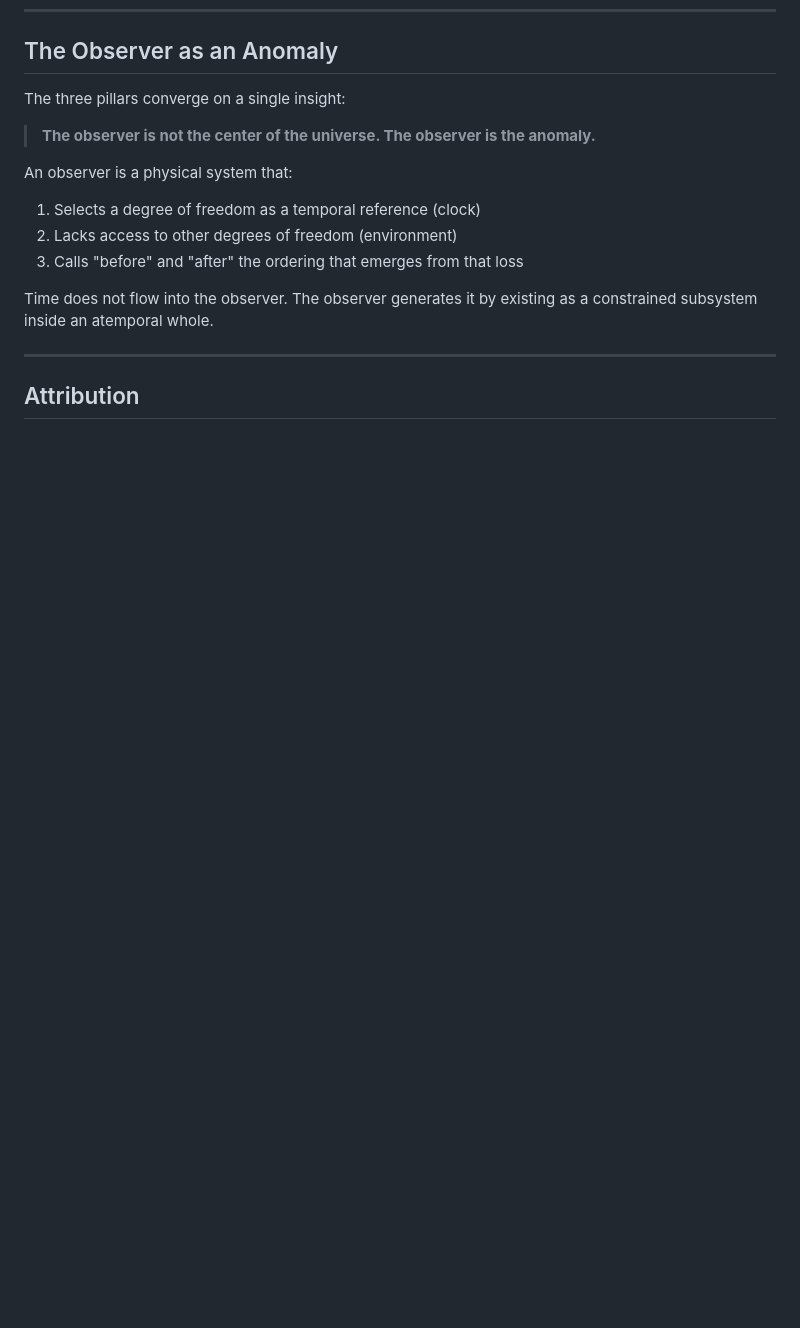
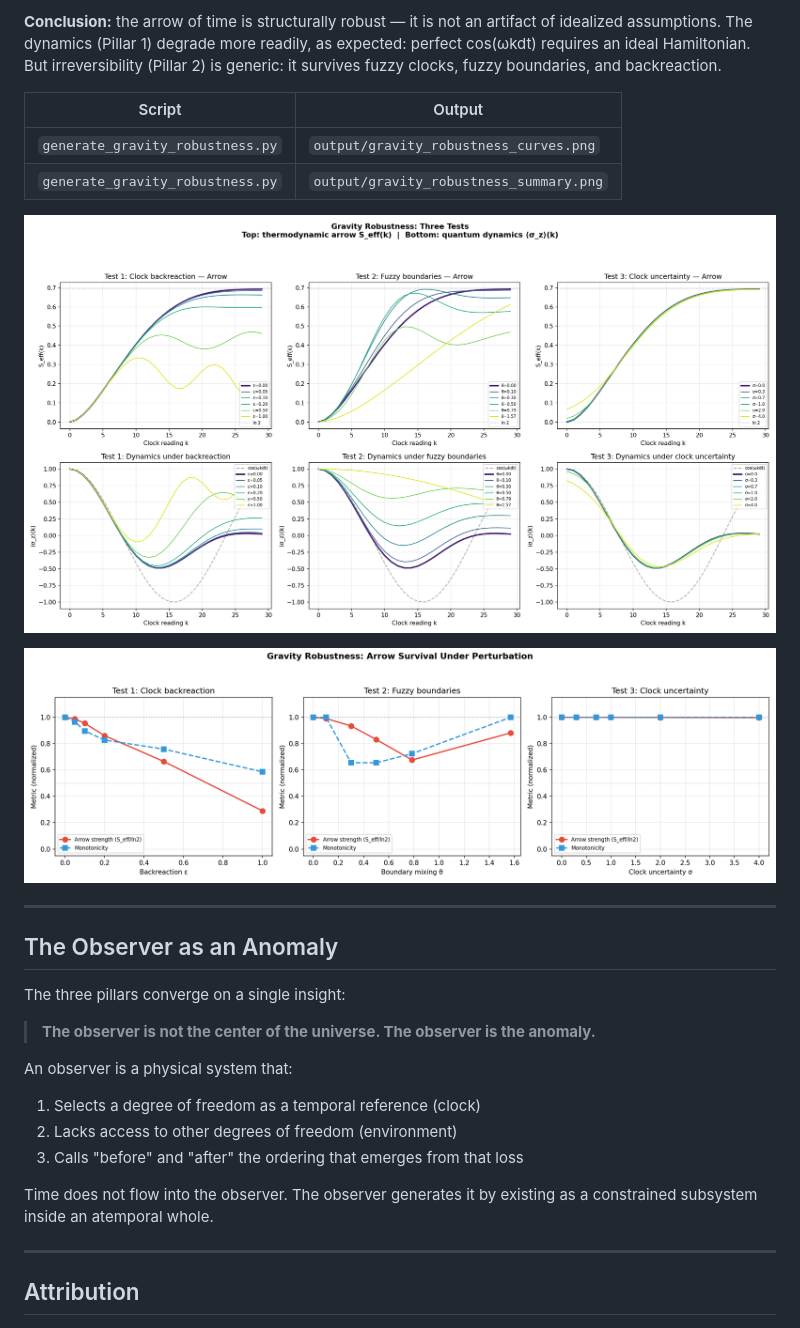
Before and after one commit to gabgiani/paw-toymodel, a Markdown page: docs/THEORY.md, the part around the change printed below. GitHub-like rendering; pictures changed too: output/gravity_robustness_curves.png (added), output/gravity_robustness_summary.png (added); blank space fills up the shorter version.

```diff
--- a/docs/THEORY.md
+++ b/docs/THEORY.md
@@ -203,3 +245,16 @@ Left: Bloch disk showing Version A (circle on boundary) vs Version B (spiral tow
+**Conclusion:** the arrow of time is structurally robust — it is not an artifact of idealized assumptions. The dynamics (Pillar 1) degrade more readily, as expected: perfect cos(ωkdt) requires an ideal Hamiltonian. But irreversibility (Pillar 2) is generic: it survives fuzzy clocks, fuzzy boundaries, and backreaction.
+
+| Script | Output |
+|--------|--------|
+| `generate_gravity_robustness.py` | `output/gravity_robustness_curves.png` |
+| `generate_gravity_robustness.py` | `output/gravity_robustness_summary.png` |
+
+![Gravity robustness — entropy and dynamics under perturbation](../output/gravity_robustness_curves.png)
+
+![Gravity robustness — arrow survival summary](../output/gravity_robustness_summary.png)
+
+---
+
 ## The Observer as an Anomaly
 
 The three pillars converge on a single insight:
```
Also changed, not shown: other parts of docs/THEORY.md (+42 -0 lines), README.md (+4 -1 lines), docs/SCRIPTS.md (+29 -0 lines), 2 other files.
